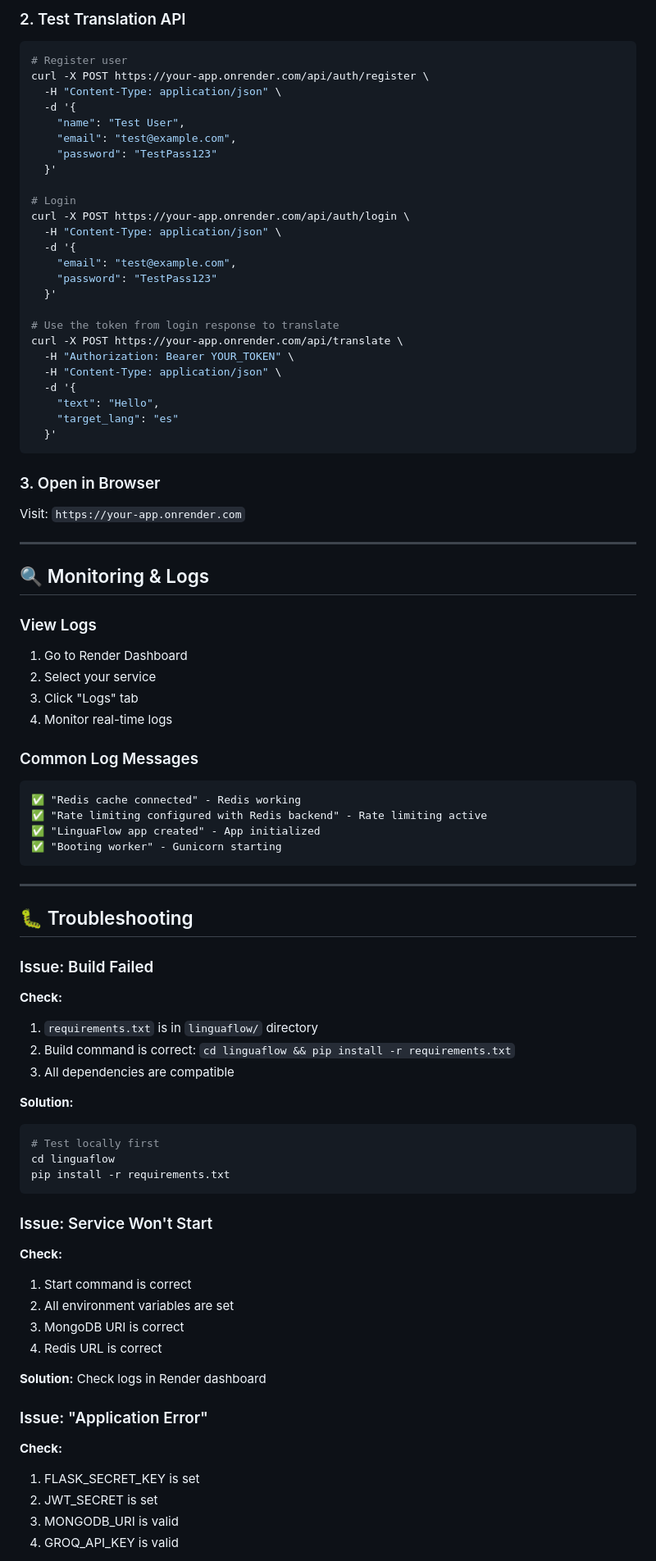
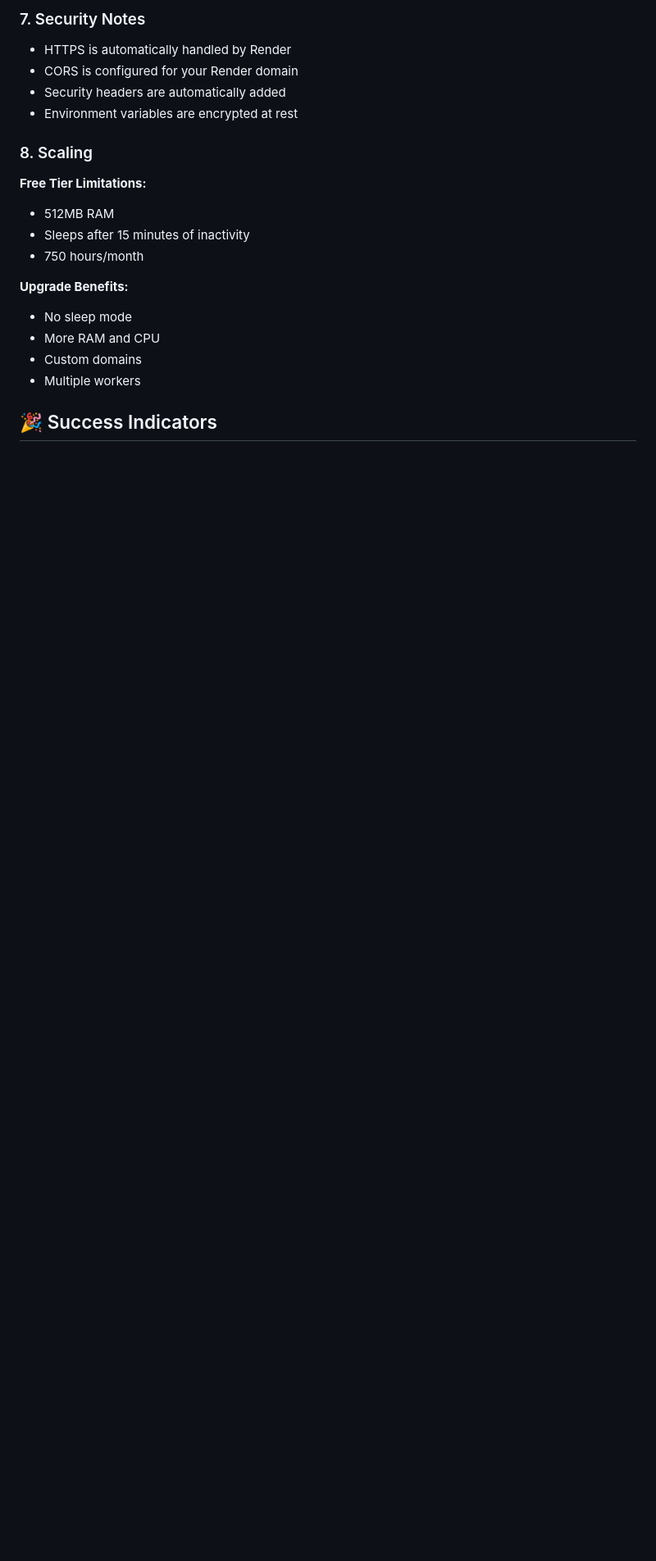
Before and after one commit to devm5611-EE/Language-Translation-System, a Markdown page: RENDER_DEPLOYMENT.md, the part around one of its changes. Shown at 82% size. Rendered like a GitHub page; blank space fills up the shorter version.

````diff
--- a/RENDER_DEPLOYMENT.md
+++ b/RENDER_DEPLOYMENT.md
@@ -158,87 +112,23 @@ curl https://your-app.onrender.com/health
 
-### 2. Test Translation API
-```bash
-# Register user
-curl -X POST https://your-app.onrender.com/api/auth/register \
-  -H "Content-Type: application/json" \
-  -d '{
-    "name": "Test User",
-    "email": "test@example.com",
-    "password": "TestPass123"
-  }'
+### 7. Security Notes
 
-# Login
-curl -X POST https://your-app.onrender.com/api/auth/login \
-  -H "Content-Type: application/json" \
-  -d '{
-    "email": "test@example.com",
-    "password": "TestPass123"
-  }'
+- HTTPS is automatically handled by Render
+- CORS is configured for your Render domain
+- Security headers are automatically added
+- Environment variables are encrypted at rest
 
-# Use the token from login response to translate
-curl -X POST https://your-app.onrender.com/api/translate \
-  -H "Authorization: Bearer YOUR_TOKEN" \
-  -H "Content-Type: application/json" \
-  -d '{
-    "text": "Hello",
-    "target_lang": "es"
-  }'
-```
+### 8. Scaling
 
-### 3. Open in Browser
-Visit: `https://your-app.onrender.com`
+**Free Tier Limitations:**
+- 512MB RAM
+- Sleeps after 15 minutes of inactivity
+- 750 hours/month
 
----
+**Upgrade Benefits:**
+- No sleep mode
+- More RAM and CPU
+- Custom domains
+- Multiple workers
 
-## 🔍 Monitoring & Logs
+## 🎉 Success Indicators
 
-### View Logs
-1. Go to Render Dashboard
-2. Select your service
-3. Click "Logs" tab
-4. Monitor real-time logs
-
-### Common Log Messages
-```
-✅ "Redis cache connected" - Redis working
-✅ "Rate limiting configured with Redis backend" - Rate limiting active
-✅ "LinguaFlow app created" - App initialized
-✅ "Booting worker" - Gunicorn starting
-```
-
----
-
-## 🐛 Troubleshooting
-
-### Issue: Build Failed
-
-**Check:**
-1. `requirements.txt` is in `linguaflow/` directory
-2. Build command is correct: `cd linguaflow && pip install -r requirements.txt`
-3. All dependencies are compatible
-
-**Solution:**
-```bash
-# Test locally first
-cd linguaflow
-pip install -r requirements.txt
-```
-
-### Issue: Service Won't Start
-
-**Check:**
-1. Start command is correct
-2. All environment variables are set
-3. MongoDB URI is correct
-4. Redis URL is correct
-
-**Solution:** Check logs in Render dashboard
-
-### Issue: "Application Error"
-
-**Check:**
-1. FLASK_SECRET_KEY is set
-2. JWT_SECRET is set
-3. MONGODB_URI is valid
-4. GROQ_API_KEY is valid
-
````
Also changed, not shown: other parts of RENDER_DEPLOYMENT.md (+92 -313 lines).
